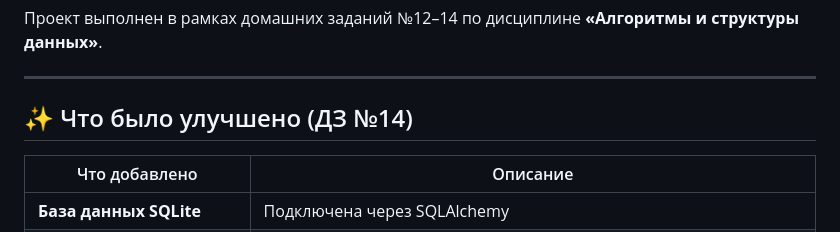
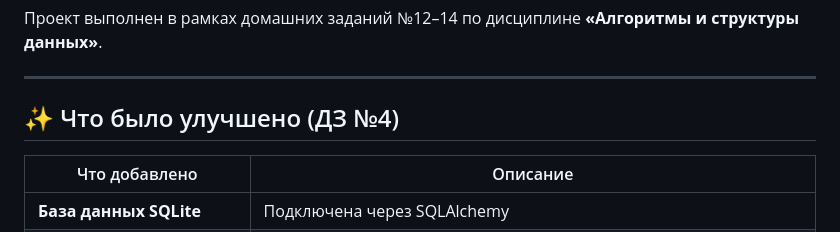
Before and after one commit to artemurmanov45-hash/flask_blog_hw, a Markdown page: README.md, the part around the change. Drawn GitHub-style.

```diff
--- a/README.md
+++ b/README.md
@@ -33,7 +33,7 @@
 
 ---
 
-## ✨ Что было улучшено (ДЗ №14)
+## ✨ Что было улучшено (ДЗ №4)
 
 | Что добавлено | Описание |
 |---------------|----------|
```
